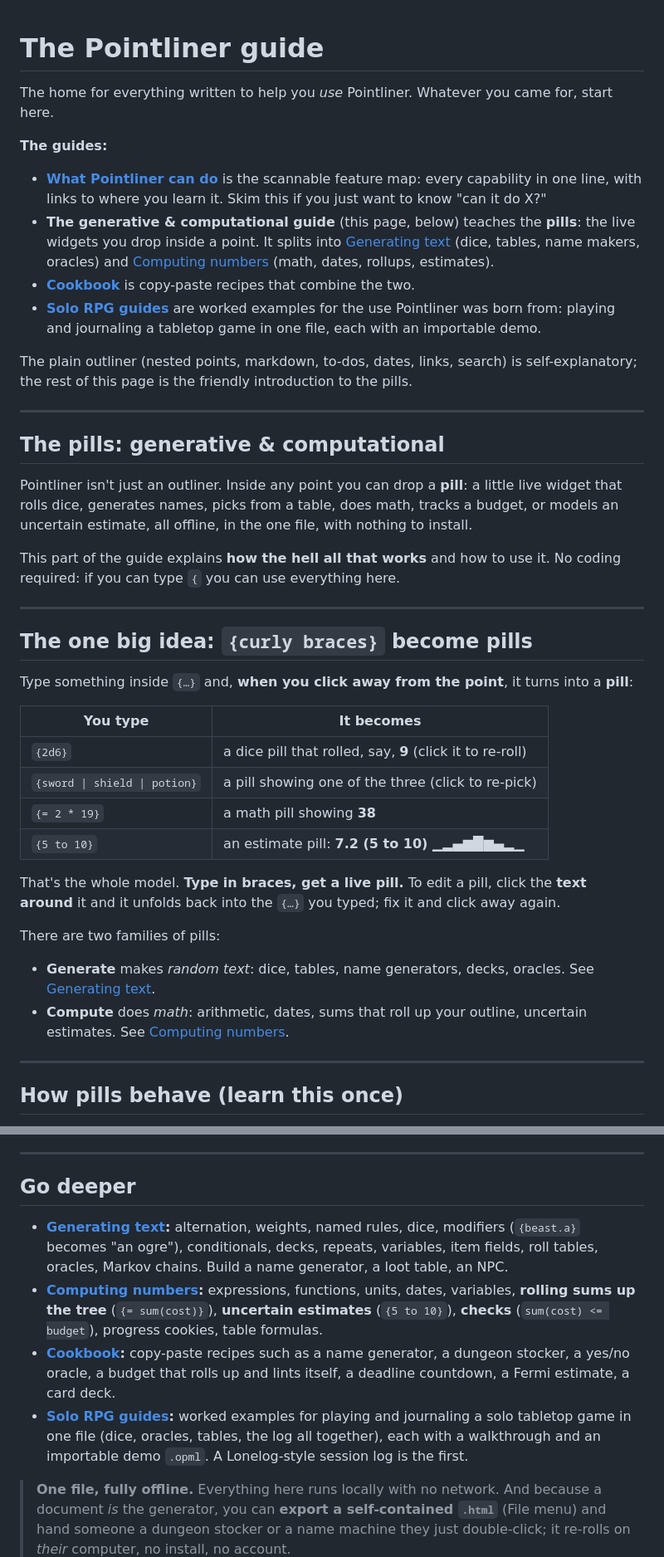
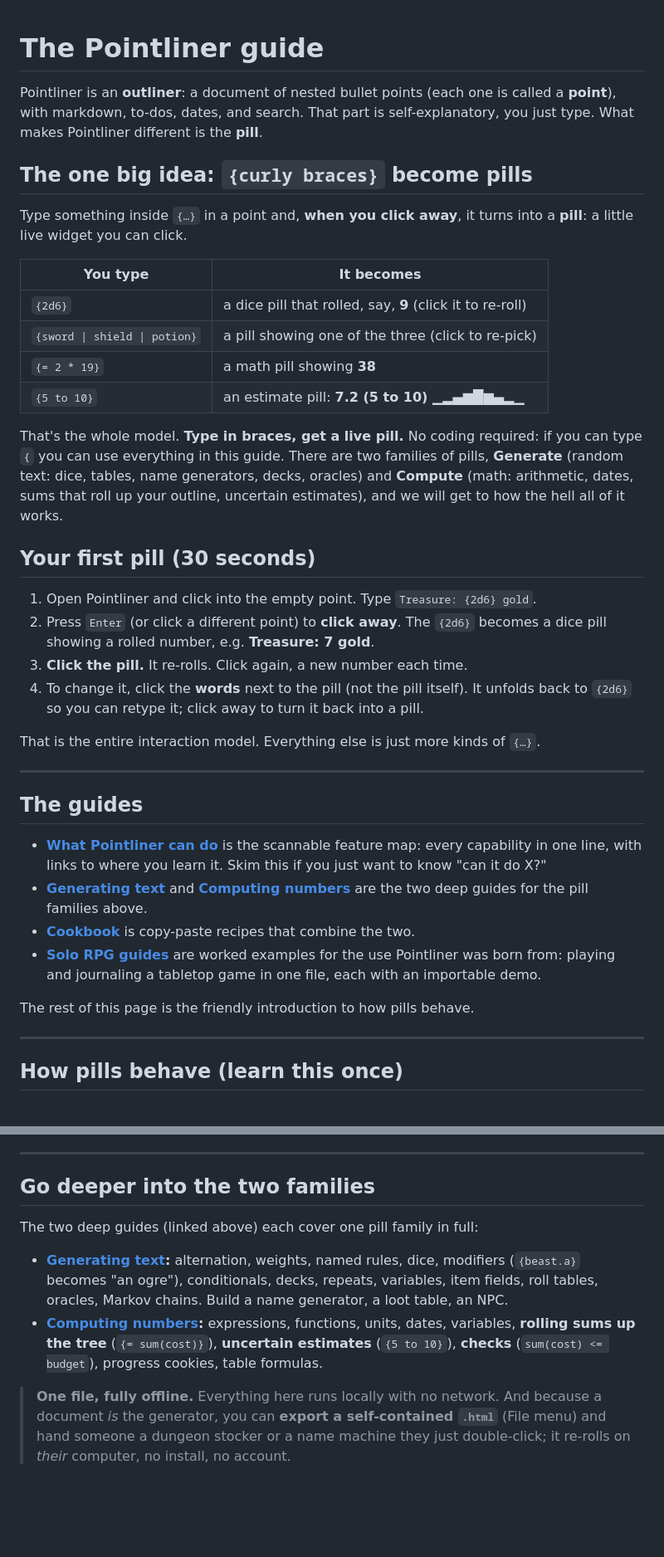
Before and after one commit to zntznt/pointliner, a Markdown page: guide/README.md, 2 parts joined by grey strips. Shown at 83% size. Drawn GitHub-style; blank space fills up the shorter version.

Commit message:
docs: fix the guide front door (lead with the core idea)
A documentation audit found the guide hub - the file labelled 'start here' -
was written for an already-oriented reader: it opened with a four-bullet site
map before ever defining what a point or pill is, and the only real
getting-started sequence lived in the root README, which a beginner has
already left behind.

Invert the entry sequence:
- Define 'point' in the first sentence (it was used undefined throughout).
- Lead with the one big idea and the you-type/you-get table, before any
  navigation.
- Add a concrete 'Your first pill (30 seconds)' walkthrough so a new user does
  something and sees it work, in the guide where they actually are.
- Move the 'The guides' index below the core idea (it was the opening).
- Trim the bottom guide list so the four destinations aren't listed twice.

No content removed from the deep guides; this is the hub's entry order only.
Docs only.

```diff
--- a/guide/README.md
+++ b/guide/README.md
@@ -1,38 +1,13 @@
 # The Pointliner guide
 
-The home for everything written to help you *use* Pointliner. Whatever you came for, start here.
-
-**The guides:**
-
-- **[What Pointliner can do](features.md)** is the scannable feature map: every capability in one
-  line, with links to where you learn it. Skim this if you just want to know "can it do X?"
-- **The generative & computational guide** (this page, below) teaches the **pills**: the live
-  widgets you drop inside a point. It splits into [Generating text](generating-text.md) (dice,
-  tables, name makers, oracles) and [Computing numbers](computing-numbers.md) (math, dates,
-  rollups, estimates).
-- **[Cookbook](cookbook.md)** is copy-paste recipes that combine the two.
-- **[Solo RPG guides](solo-rpg/README.md)** are worked examples for the use Pointliner was born
-  from: playing and journaling a tabletop game in one file, each with an importable demo.
-
-The plain outliner (nested points, markdown, to-dos, dates, links, search) is self-explanatory;
-the rest of this page is the friendly introduction to the pills.
-
----
-
-## The pills: generative & computational
-
-Pointliner isn't just an outliner. Inside any point you can drop a **pill**: a little live widget
-that rolls dice, generates names, picks from a table, does math, tracks a budget, or models an
-uncertain estimate, all offline, in the one file, with nothing to install.
-
-This part of the guide explains **how the hell all that works** and how to use it. No coding
-required: if you can type `{` you can use everything here.
-
----
+Pointliner is an **outliner**: a document of nested bullet points (each one is called a
+**point**), with markdown, to-dos, dates, and search. That part is self-explanatory, you just
+type. What makes Pointliner different is the **pill**.
 
 ## The one big idea: `{curly braces}` become pills
 
-Type something inside `{…}` and, **when you click away from the point**, it turns into a **pill**:
+Type something inside `{…}` in a point and, **when you click away**, it turns into a **pill**: a
+little live widget you can click.
 
 | You type | It becomes |
 |---|---|
@@ -41,13 +16,36 @@ Type something inside `{…}` and, **when you click away from the point**, it tu
 | `{= 2 * 19}` | a math pill showing **38** |
 | `{5 to 10}` | an estimate pill: **7.2 (5 to 10) ▁▂▄▆█▆▄▂▁** |
 
-That's the whole model. **Type in braces, get a live pill.** To edit a pill, click the **text
-around** it and it unfolds back into the `{…}` you typed; fix it and click away again.
+That's the whole model. **Type in braces, get a live pill.** No coding required: if you can type
+`{` you can use everything in this guide. There are two families of pills, **Generate** (random
+text: dice, tables, name generators, decks, oracles) and **Compute** (math: arithmetic, dates,
+sums that roll up your outline, uncertain estimates), and we will get to how the hell all of it
+works.
 
-There are two families of pills:
+## Your first pill (30 seconds)
 
-- **Generate** makes *random text*: dice, tables, name generators, decks, oracles. See [Generating text](generating-text.md).
-- **Compute** does *math*: arithmetic, dates, sums that roll up your outline, uncertain estimates. See [Computing numbers](computing-numbers.md).
+1. Open Pointliner and click into the empty point. Type `Treasure: {2d6} gold`.
+2. Press `Enter` (or click a different point) to **click away**. The `{2d6}` becomes a dice pill
+   showing a rolled number, e.g. **Treasure: 7 gold**.
+3. **Click the pill.** It re-rolls. Click again, a new number each time.
+4. To change it, click the **words** next to the pill (not the pill itself). It unfolds back to
+   `{2d6}` so you can retype it; click away to turn it back into a pill.
+
+That is the entire interaction model. Everything else is just more kinds of `{…}`.
+
+---
+
+## The guides
+
+- **[What Pointliner can do](features.md)** is the scannable feature map: every capability in one
+  line, with links to where you learn it. Skim this if you just want to know "can it do X?"
+- **[Generating text](generating-text.md)** and **[Computing numbers](computing-numbers.md)** are
+  the two deep guides for the pill families above.
+- **[Cookbook](cookbook.md)** is copy-paste recipes that combine the two.
+- **[Solo RPG guides](solo-rpg/README.md)** are worked examples for the use Pointliner was born
+  from: playing and journaling a tabletop game in one file, each with an importable demo.
+
+The rest of this page is the friendly introduction to how pills behave.
 
 ---
 
@@ -80,7 +78,9 @@ There are two families of pills:
 
 ---
 
-## Go deeper
+## Go deeper into the two families
+
+The two deep guides (linked above) each cover one pill family in full:
 
 - **[Generating text](generating-text.md):** alternation, weights, named rules, dice, modifiers
   (`{beast.a}` becomes "an ogre"), conditionals, decks, repeats, variables, item fields, roll
@@ -88,12 +88,6 @@ There are two families of pills:
 - **[Computing numbers](computing-numbers.md):** expressions, functions, units, dates, variables,
   **rolling sums up the tree** (`{= sum(cost)}`), **uncertain estimates** (`{5 to 10}`), **checks**
   (`sum(cost) <= budget`), progress cookies, table formulas.
-- **[Cookbook](cookbook.md):** copy-paste recipes such as a name generator, a dungeon stocker, a
-  yes/no oracle, a budget that rolls up and lints itself, a deadline countdown, a Fermi estimate,
-  a card deck.
-- **[Solo RPG guides](solo-rpg/README.md):** worked examples for playing and journaling a
-  solo tabletop game in one file (dice, oracles, tables, the log all together), each with a
-  walkthrough and an importable demo `.opml`. A Lonelog-style session log is the first.
 
 > **One file, fully offline.** Everything here runs locally with no network. And because a document
 > *is* the generator, you can **export a self-contained `.html`** (File menu) and hand someone a
```
